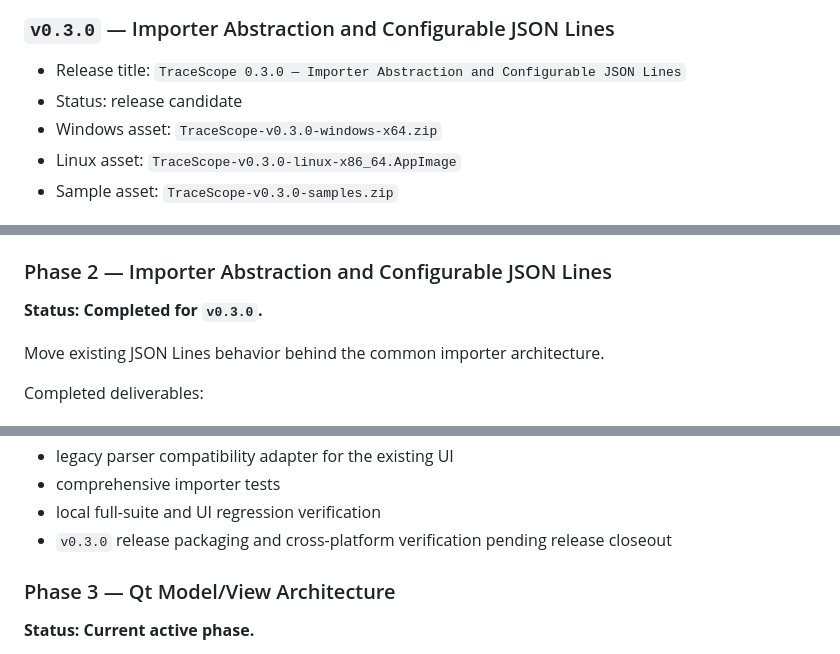
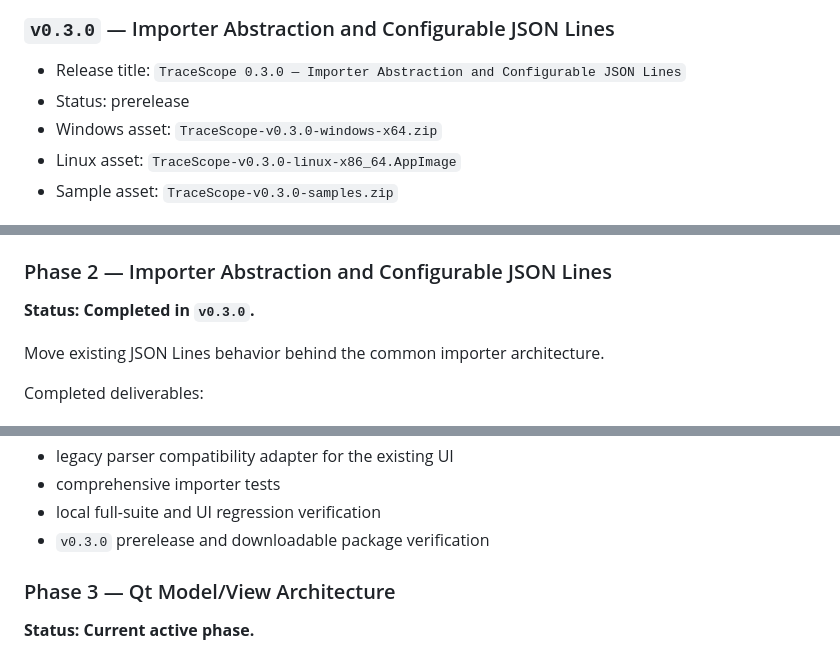
Before and after one commit to w-cook/tracescope-qt-log-inspector, a Markdown page: docs/expansion-roadmap.md, 3 parts joined by grey strips. Rendered like a GitHub page.

Commit message:
Finalize TraceScope 0.3.0 release documentation

```diff
--- a/docs/expansion-roadmap.md
+++ b/docs/expansion-roadmap.md
@@ -102,7 +102,7 @@ Completed release milestones:
 ### `v0.3.0` — Importer Abstraction and Configurable JSON Lines
 
 * Release title: `TraceScope 0.3.0 — Importer Abstraction and Configurable JSON Lines`
-* Status: release candidate
+* Status: prerelease
 * Windows asset: `TraceScope-v0.3.0-windows-x64.zip`
 * Linux asset: `TraceScope-v0.3.0-linux-x86_64.AppImage`
 * Sample asset: `TraceScope-v0.3.0-samples.zip`
@@ -227,7 +227,7 @@ Completed deliverables:
 
 ### Phase 2 — Importer Abstraction and Configurable JSON Lines
 
-**Status: Completed for `v0.3.0`.**
+**Status: Completed in `v0.3.0`.**
 
 Move existing JSON Lines behavior behind the common importer architecture.
 
@@ -243,7 +243,7 @@ Completed deliverables:
 * legacy parser compatibility adapter for the existing UI
 * comprehensive importer tests
 * local full-suite and UI regression verification
-* `v0.3.0` release packaging and cross-platform verification pending release closeout
+* `v0.3.0` prerelease and downloadable package verification
 
 ### Phase 3 — Qt Model/View Architecture
 
```
